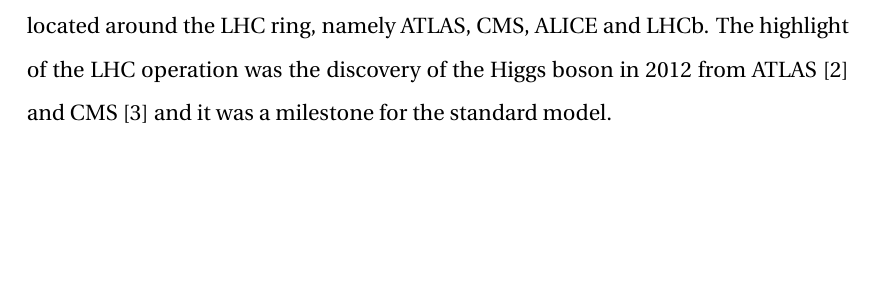
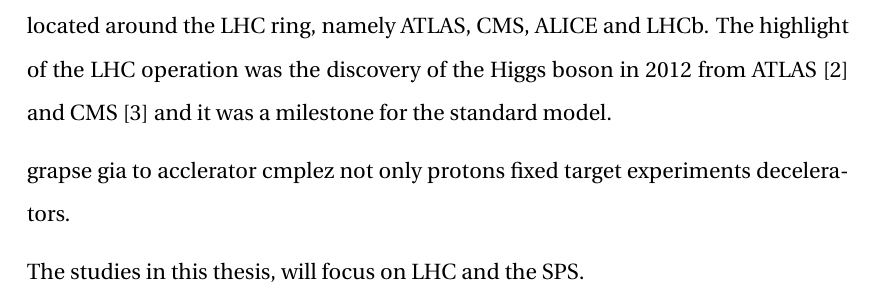
Before and after one commit to natriant/PhD_thesis, a LaTeX thesis (main.tex, which reads chapters/introduction.tex): part of page 17 of 99, cut so that both start at the same text, the shorter picture padded with empty space. Compiled offline with pdfLaTeX.

Commit message:
small changes 2

```diff
--- a/chapters/introduction.tex
+++ b/chapters/introduction.tex
@@ -17,11 +17,15 @@ Today, the largest and most powerful accelerator is the Large Hadron Collider (L
         \label{fig:cern_accelerator_complex}
  \end{figure}
 
+ grapse gia to acclerator cmplez
+ not only protons
+fixed target experiments
+decelerators.
 
 
 
 
-
+The studies in this thesis, will focus on LHC and the SPS.
 
 
 
```
